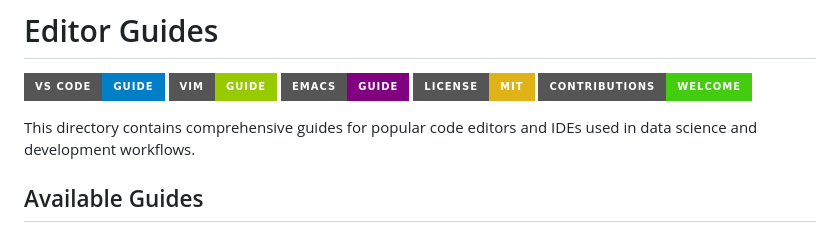
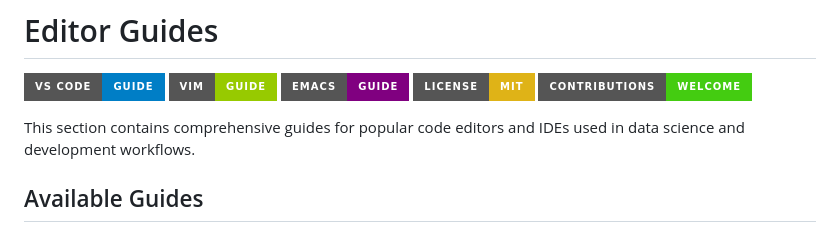
Before and after one commit to darinz/Dev-DS-Guides, a Markdown page: editor/README.md, the part around the change. Rendered like a GitHub page; badges without logos.

```diff
--- a/editor/README.md
+++ b/editor/README.md
@@ -6,7 +6,7 @@
 [![License](https://img.shields.io/badge/License-MIT-yellow.svg?style=for-the-badge)](../LICENSE)
 [![Contributions Welcome](https://img.shields.io/badge/Contributions-Welcome-brightgreen.svg?style=for-the-badge)](../README.md#contributing)
 
-This directory contains comprehensive guides for popular code editors and IDEs used in data science and development workflows.
+This section contains comprehensive guides for popular code editors and IDEs used in data science and development workflows.
 
 ## Available Guides
 
```
